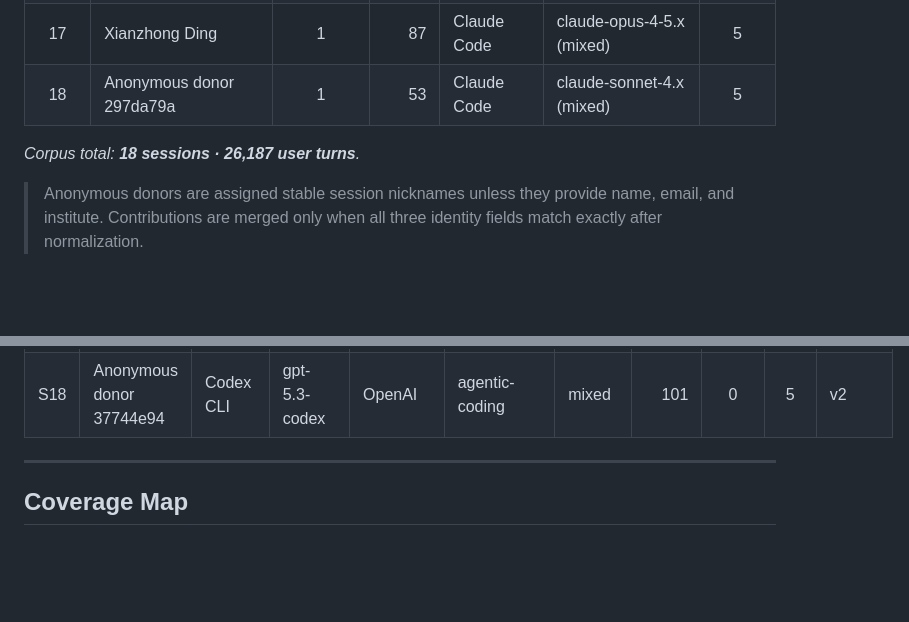
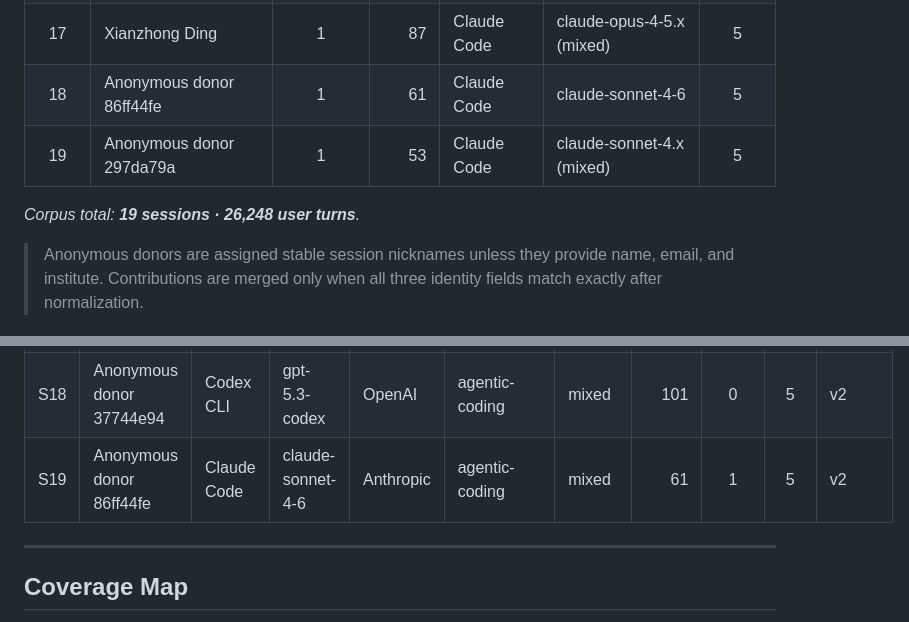
Before and after one commit to Accenture/ContextEcho, a Markdown page: CONTRIBUTORS.md, 2 parts joined by grey strips. GitHub-like rendering; blank space fills up the shorter version.

```diff
--- a/CONTRIBUTORS.md
+++ b/CONTRIBUTORS.md
@@ -36,9 +36,10 @@ Points follow the scale in [`CONTRIBUTING.md`](CONTRIBUTING.md).
 | 15 | Anonymous donor 38bd5d46 | 1 | 106 | Codex CLI | gpt-5.5 | 5 |
 | 16 | Anonymous donor 37744e94 | 1 | 101 | Codex CLI | gpt-5.3-codex | 5 |
 | 17 | Xianzhong Ding | 1 | 87 | Claude Code | claude-opus-4-5.x (mixed) | 5 |
-| 18 | Anonymous donor 297da79a | 1 | 53 | Claude Code | claude-sonnet-4.x (mixed) | 5 |
+| 18 | Anonymous donor 86ff44fe | 1 | 61 | Claude Code | claude-sonnet-4-6 | 5 |
+| 19 | Anonymous donor 297da79a | 1 | 53 | Claude Code | claude-sonnet-4.x (mixed) | 5 |
 
-*Corpus total: **18 sessions · 26,187 user turns**.*
+*Corpus total: **19 sessions · 26,248 user turns**.*
 
 > Anonymous donors are assigned stable session nicknames unless they provide
 > name, email, and institute. Contributions are merged only when all three
@@ -74,6 +75,7 @@ per contributor counts toward points.
 | S16 | Xianzhong Ding | Claude Code | claude-opus-4-5.x (mixed) | Anthropic | agentic-coding | mixed | 87 | 2 | 5 | v2 |
 | S17 | Anonymous donor 297da79a | Claude Code | claude-sonnet-4.x (mixed) | Anthropic | agentic-coding | mixed | 53 | 2 | 5 | v2 |
 | S18 | Anonymous donor 37744e94 | Codex CLI | gpt-5.3-codex | OpenAI | agentic-coding | mixed | 101 | 0 | 5 | v2 |
+| S19 | Anonymous donor 86ff44fe | Claude Code | claude-sonnet-4-6 | Anthropic | agentic-coding | mixed | 61 | 1 | 5 | v2 |
 
 ---
 
```
Also changed, not shown: DATASET_CARD.md (+13 -13 lines).
